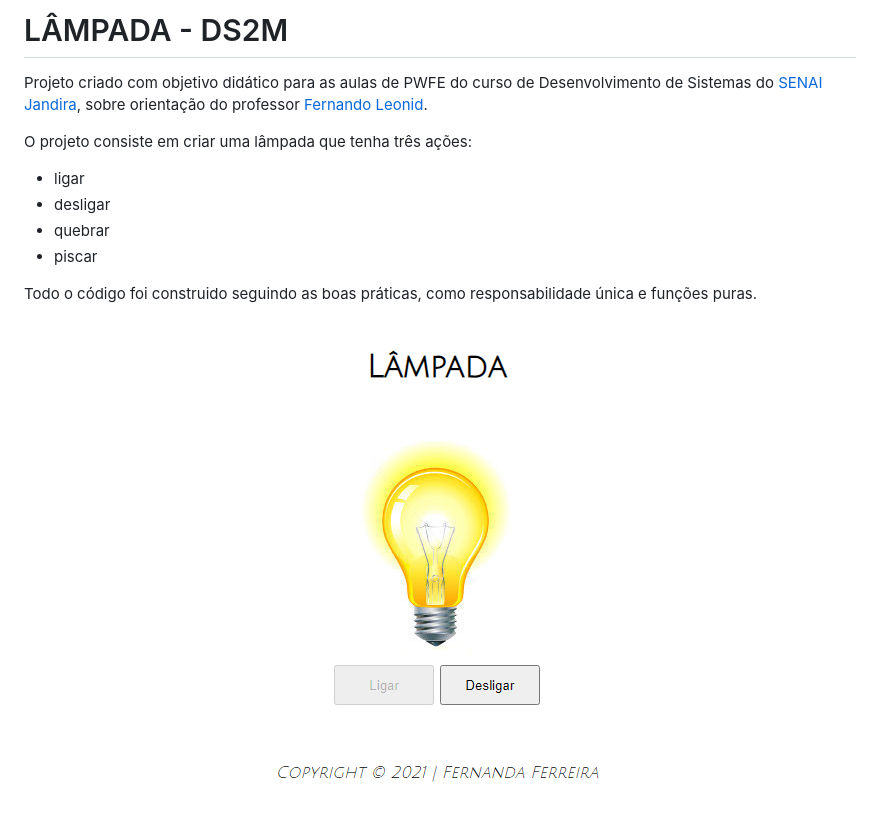
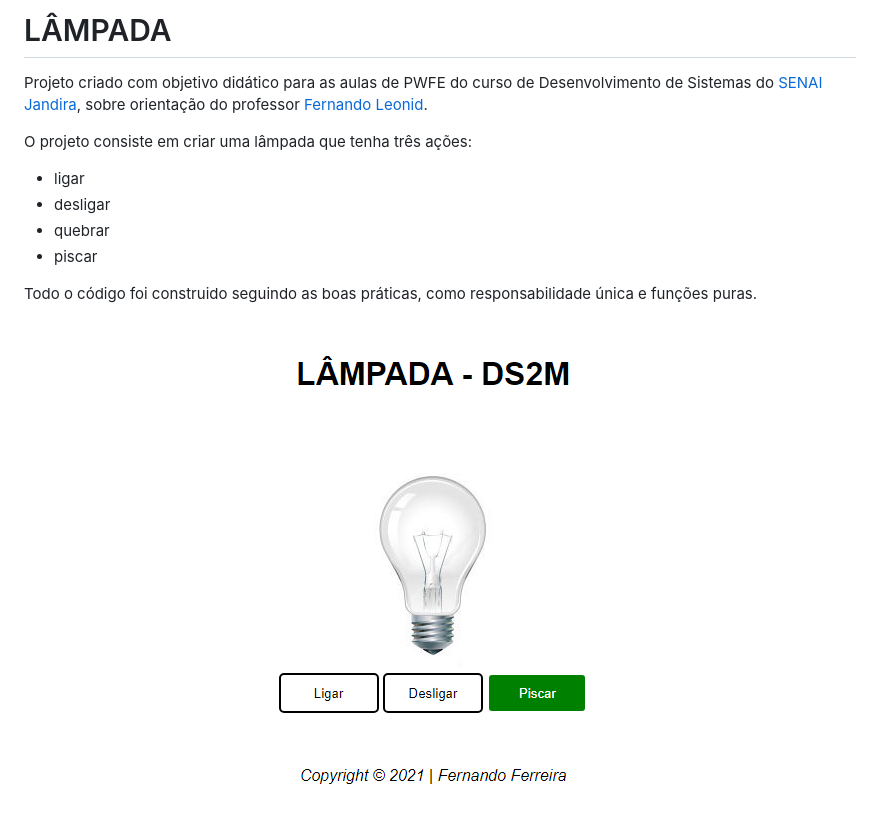
Before and after one commit to fernandaferreiras/lampada, a Markdown page: README.md, the part around the change. GitHub-like rendering; pictures changed too: img/projeto.PNG.

```diff
--- a/README.md
+++ b/README.md
@@ -1,4 +1,4 @@
-# LÂMPADA - DS2M
+# LÂMPADA
 Projeto criado com objetivo didático para as aulas de PWFE do curso de Desenvolvimento de Sistemas do [SENAI Jandira](https://jandira.sp.senai.br/), sobre orientação do professor [Fernando Leonid](https://github.com/fernandoleonid/).
 
 O projeto consiste em criar uma lâmpada que tenha três ações:
```
